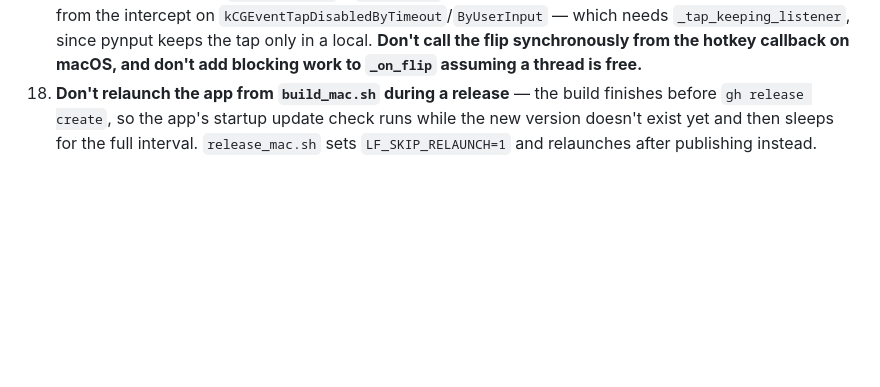
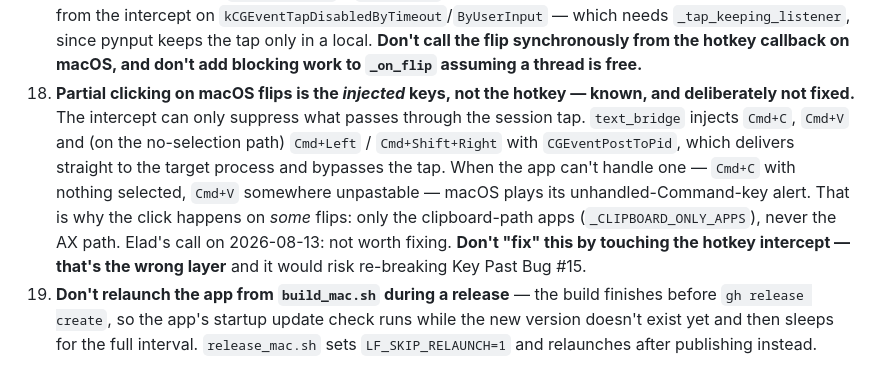
Before and after one commit to Elad-hor/language-flipper-desktop, a Markdown page: CLAUDE.md, the part around the change. Rendered like a GitHub page; blank space fills up the shorter version.

Commit message:
docs: partial click on mac flips is the injected keys, not the hotkey
The intercept only sees the session tap. text_bridge injects Cmd+C/Cmd+V (and
Cmd+Left / Cmd+Shift+Right when nothing is selected) with CGEventPostToPid,
which goes straight to the target process, so those can't be suppressed there
and the app's unhandled-shortcut beep gets through — on clipboard-path apps
only, which is why it clicks on some flips and not others. Recorded rather than
fixed, so the next session doesn't go after the intercept and undo bug #15.

Co-Authored-By: Claude Opus 5 <noreply@anthropic.com>

```diff
--- a/CLAUDE.md
+++ b/CLAUDE.md
@@ -407,7 +407,17 @@ All injected by `BaseLayout` via `site/src/components/Seo.astro`: per-page title
     `kCGEventTapDisabledByTimeout`/`ByUserInput` — which needs `_tap_keeping_listener`, since
     pynput keeps the tap only in a local. **Don't call the flip synchronously from the hotkey
     callback on macOS, and don't add blocking work to `_on_flip` assuming a thread is free.**
-18. **Don't relaunch the app from `build_mac.sh` during a release** — the build finishes before
+18. **Partial clicking on macOS flips is the *injected* keys, not the hotkey — known, and
+    deliberately not fixed.** The intercept can only suppress what passes through the session
+    tap. `text_bridge` injects `Cmd+C`, `Cmd+V` and (on the no-selection path) `Cmd+Left` /
+    `Cmd+Shift+Right` with `CGEventPostToPid`, which delivers straight to the target process
+    and bypasses the tap. When the app can't handle one — `Cmd+C` with nothing selected,
+    `Cmd+V` somewhere unpastable — macOS plays its unhandled-Command-key alert. That is why
+    the click happens on *some* flips: only the clipboard-path apps
+    (`_CLIPBOARD_ONLY_APPS`), never the AX path. Elad's call on 2026-08-13: not worth fixing.
+    **Don't "fix" this by touching the hotkey intercept — that's the wrong layer** and it
+    would risk re-breaking Key Past Bug #15.
+19. **Don't relaunch the app from `build_mac.sh` during a release** — the build finishes before
     `gh release create`, so the app's startup update check runs while the new version doesn't exist yet
     and then sleeps for the full interval. `release_mac.sh` sets `LF_SKIP_RELAUNCH=1` and relaunches after
     publishing instead.
```
